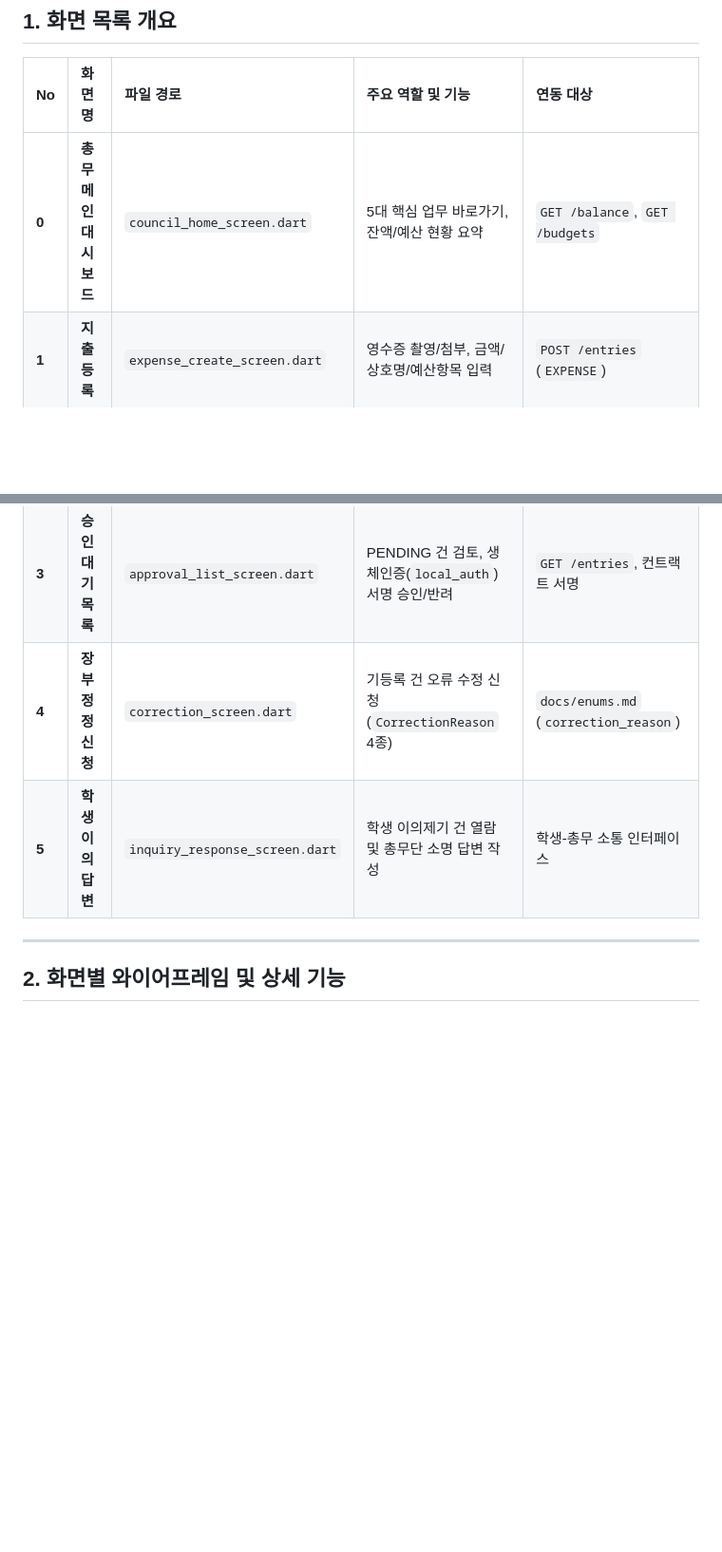
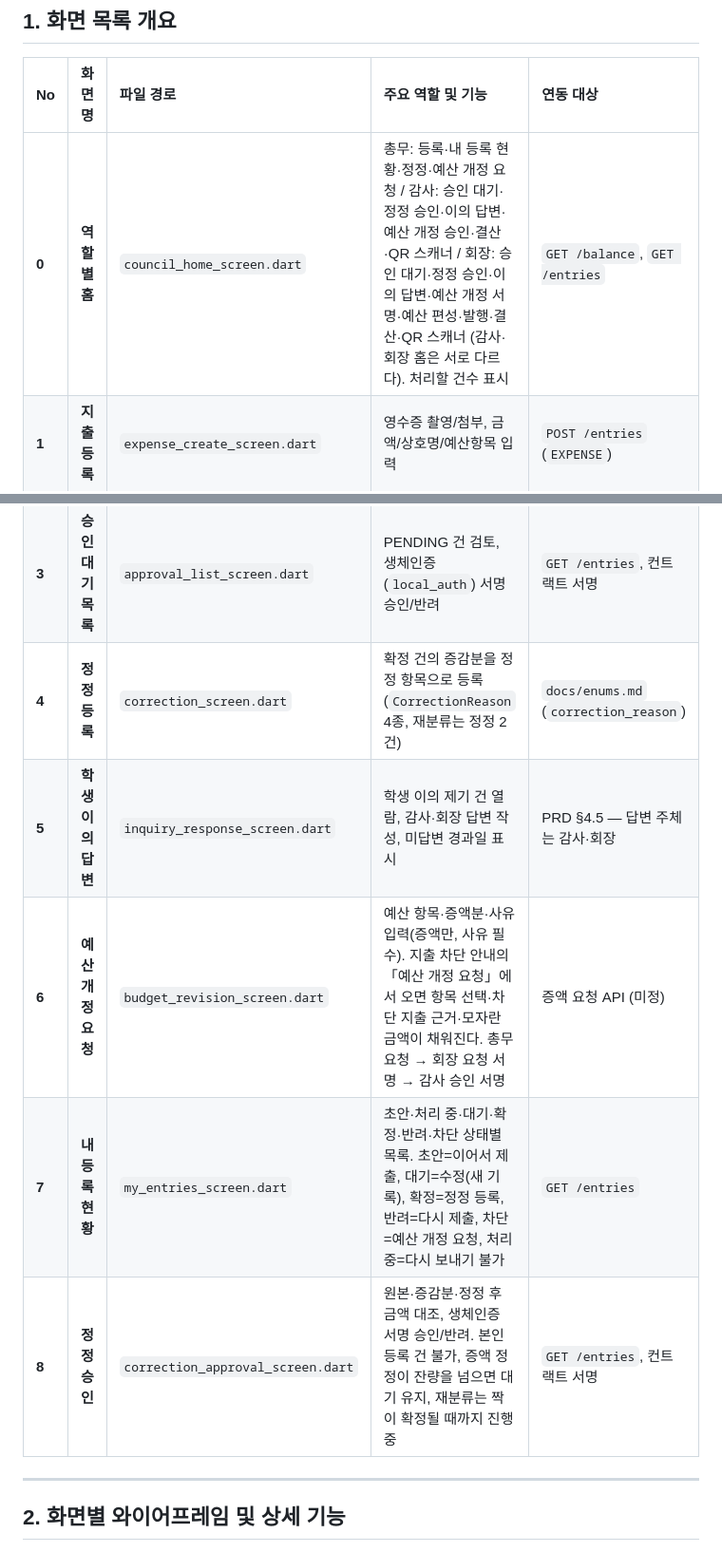
Before and after one commit to bigparty31/blockchain, a Markdown page: docs/council_wireframes.md, 2 parts joined by grey strips. Shown at 95% size. Drawn GitHub-style; blank space fills up the shorter version.

```diff
--- a/docs/council_wireframes.md
+++ b/docs/council_wireframes.md
@@ -12,12 +12,15 @@
 
 | No | 화면명 | 파일 경로 | 주요 역할 및 기능 | 연동 대상 |
 |:---|:---|:---|:---|:---|
-| **0** | **총무 메인 대시보드** | `council_home_screen.dart` | 5대 핵심 업무 바로가기, 잔액/예산 현황 요약 | `GET /balance`, `GET /budgets` |
+| **0** | **역할별 홈** | `council_home_screen.dart` | 총무: 등록·내 등록 현황·정정·예산 개정 요청 / 감사: 승인 대기·정정 승인·이의 답변·예산 개정 승인·결산·QR 스캐너 / 회장: 승인 대기·정정 승인·이의 답변·예산 개정 서명·예산 편성·발행·결산·QR 스캐너 (감사·회장 홈은 서로 다르다). 처리할 건수 표시 | `GET /balance`, `GET /entries` |
 | **1** | **지출 등록** | `expense_create_screen.dart` | 영수증 촬영/첨부, 금액/상호명/예산항목 입력 | `POST /entries` (`EXPENSE`) |
 | **2** | **수입 등록** | `income_create_screen.dart` | 학생회비/지원금 입금 내역 및 증빙 등록 | `POST /entries` (`INCOME`) |
 | **3** | **승인 대기 목록** | `approval_list_screen.dart` | PENDING 건 검토, 생체인증(`local_auth`) 서명 승인/반려 | `GET /entries`, 컨트랙트 서명 |
-| **4** | **장부 정정 신청** | `correction_screen.dart` | 기등록 건 오류 수정 신청 (`CorrectionReason` 4종) | `docs/enums.md` (`correction_reason`) |
-| **5** | **학생 이의 답변** | `inquiry_response_screen.dart` | 학생 이의제기 건 열람 및 총무단 소명 답변 작성 | 학생-총무 소통 인터페이스 |
+| **4** | **정정 등록** | `correction_screen.dart` | 확정 건의 증감분을 정정 항목으로 등록 (`CorrectionReason` 4종, 재분류는 정정 2건) | `docs/enums.md` (`correction_reason`) |
+| **5** | **학생 이의 답변** | `inquiry_response_screen.dart` | 학생 이의 제기 건 열람, 감사·회장 답변 작성, 미답변 경과일 표시 | PRD §4.5 — 답변 주체는 감사·회장 |
+| **6** | **예산 개정 요청** | `budget_revision_screen.dart` | 예산 항목·증액분·사유 입력(증액만, 사유 필수). 지출 차단 안내의 「예산 개정 요청」에서 오면 항목 선택·차단 지출 근거·모자란 금액이 채워진다. 총무 요청 → 회장 요청 서명 → 감사 승인 서명 | 증액 요청 API (미정) |
+| **7** | **내 등록 현황** | `my_entries_screen.dart` | 초안·처리 중·대기·확정·반려·차단 상태별 목록. 초안=이어서 제출, 대기=수정(새 기록), 확정=정정 등록, 반려=다시 제출, 차단=예산 개정 요청, 처리 중=다시 보내기 불가 | `GET /entries` |
+| **8** | **정정 승인** | `correction_approval_screen.dart` | 원본·증감분·정정 후 금액 대조, 생체인증 서명 승인/반려. 본인 등록 건 불가, 증액 정정이 잔량을 넘으면 대기 유지, 재분류는 짝이 확정될 때까지 진행 중 | `GET /entries`, 컨트랙트 서명 |
 
 ---
 
```
Also changed, not shown: other parts of docs/council_wireframes.md (+21 -12 lines).
